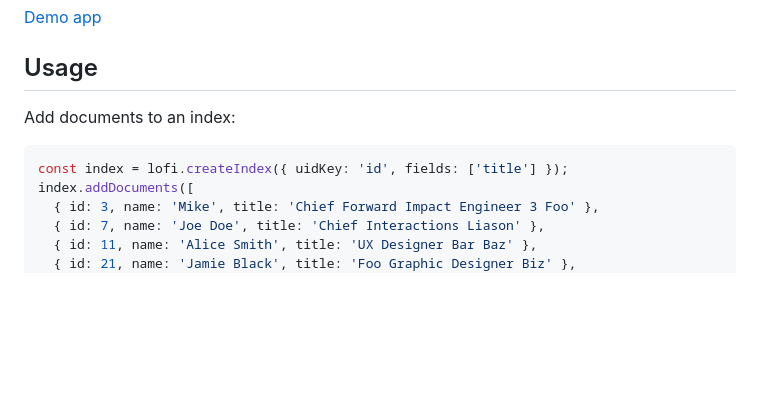
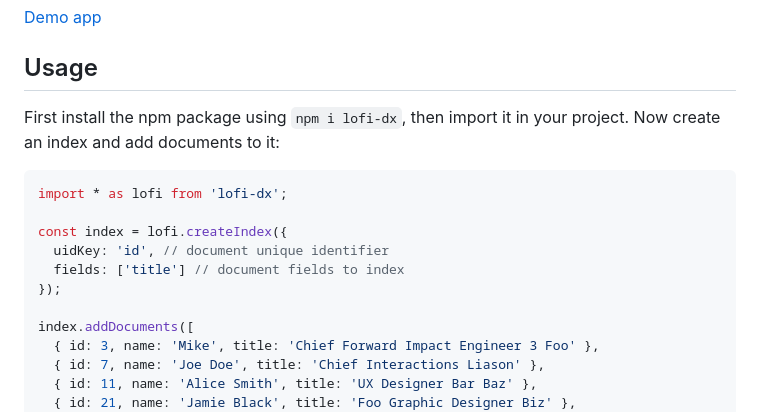
Before and after one commit to vasilionjea/lofi-dx, a Markdown page: README.md, the part around the change. Drawn GitHub-style; blank space fills up the shorter version.

````diff
--- a/README.md
+++ b/README.md
@@ -38,9 +38,15 @@ The purpose of this is to allow making queries like `+jaguar speed "south americ
 [Demo app](https://vasilionjea.github.io/lofi-dx/)
 
 ## Usage
-Add documents to an index:
+First install the npm package using `npm i lofi-dx`, then import it in your project. Now create an index and add documents to it:
 ```js
-const index = lofi.createIndex({ uidKey: 'id', fields: ['title'] });
+import * as lofi from 'lofi-dx';
+
+const index = lofi.createIndex({
+  uidKey: 'id', // document unique identifier
+  fields: ['title'] // document fields to index
+});
+
 index.addDocuments([
   { id: 3, name: 'Mike', title: 'Chief Forward Impact Engineer 3 Foo' },
   { id: 7, name: 'Joe Doe', title: 'Chief Interactions Liason' },
````
